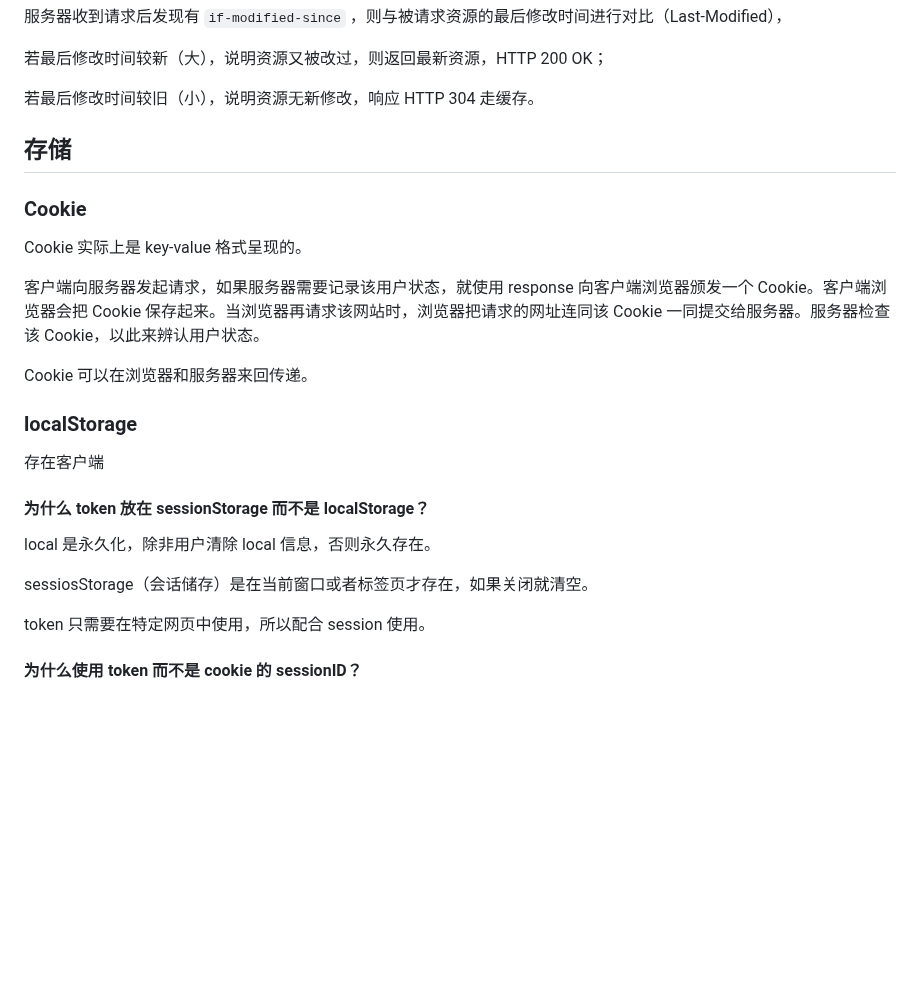
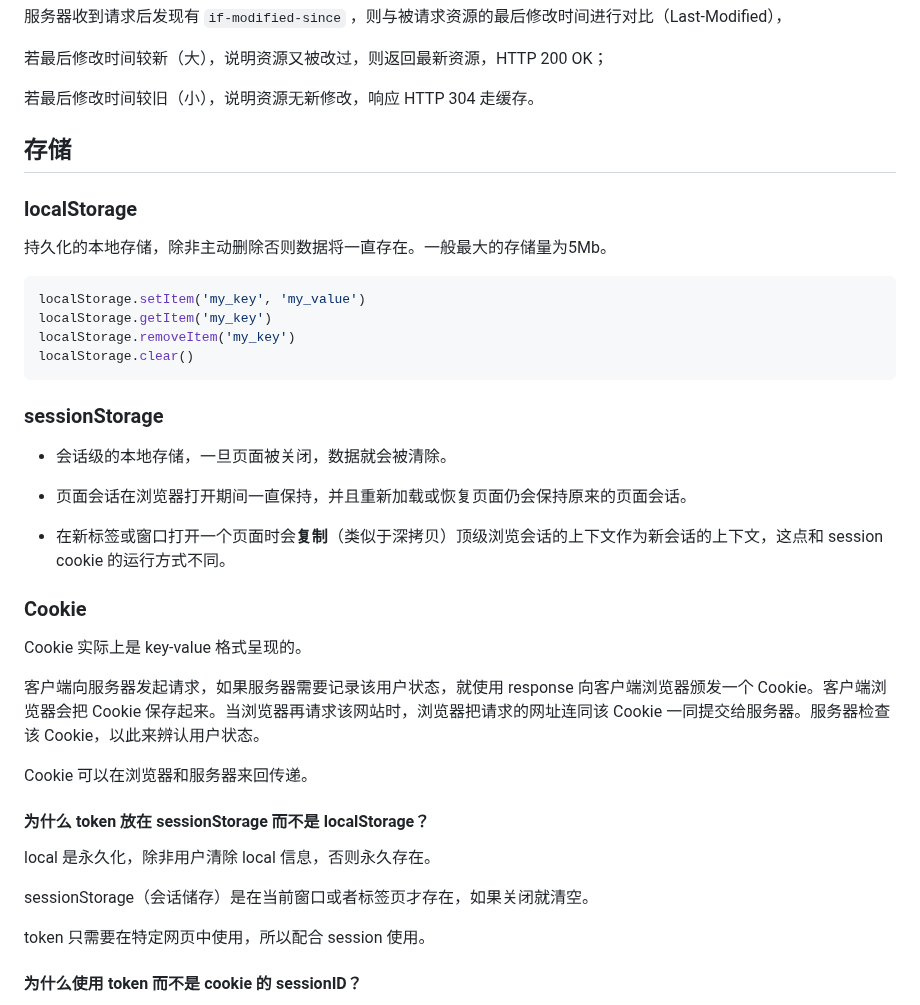
Before and after one commit to rainUee/blog, a Markdown page: docs/frontend/浏览器.md, the part around the change. Drawn GitHub-style; blank space fills up the shorter version.

Commit message:
feat: add storage

````diff
--- a/docs/frontend/浏览器.md
+++ b/docs/frontend/浏览器.md
@@ -172,6 +172,25 @@ Ctrl+F5 强制刷新无效
 
 ## 存储
 
+### localStorage
+
+持久化的本地存储，除非主动删除否则数据将一直存在。一般最大的存储量为5Mb。
+
+```js
+localStorage.setItem('my_key', 'my_value')
+localStorage.getItem('my_key')
+localStorage.removeItem('my_key')
+localStorage.clear()
+```
+
+### sessionStorage
+
+- 会话级的本地存储，一旦页面被关闭，数据就会被清除。
+
+- 页面会话在浏览器打开期间一直保持，并且重新加载或恢复页面仍会保持原来的页面会话。
+
+- 在新标签或窗口打开一个页面时会**复制**（类似于深拷贝）顶级浏览会话的上下文作为新会话的上下文，这点和 session cookie 的运行方式不同。
+
 ### Cookie
 
 Cookie 实际上是 key-value 格式呈现的。
@@ -180,15 +199,11 @@ Cookie 实际上是 key-value 格式呈现的。
 
 Cookie 可以在浏览器和服务器来回传递。
 
-### localStorage
-
-存在客户端
-
 #### 为什么 token 放在 sessionStorage 而不是 localStorage？
 
 local 是永久化，除非用户清除 local 信息，否则永久存在。
 
-sessiosStorage（会话储存）是在当前窗口或者标签页才存在，如果关闭就清空。
+sessionStorage（会话储存）是在当前窗口或者标签页才存在，如果关闭就清空。
 
 token 只需要在特定网页中使用，所以配合 session 使用。
 
````
Also changed, not shown: docs/frontend/Vue.md (+25 -0 lines).
